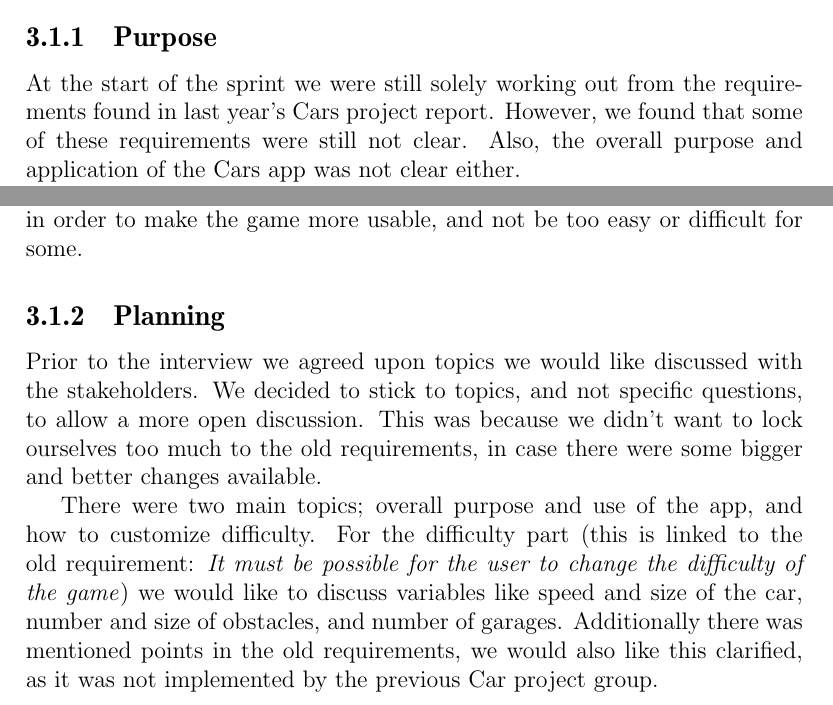
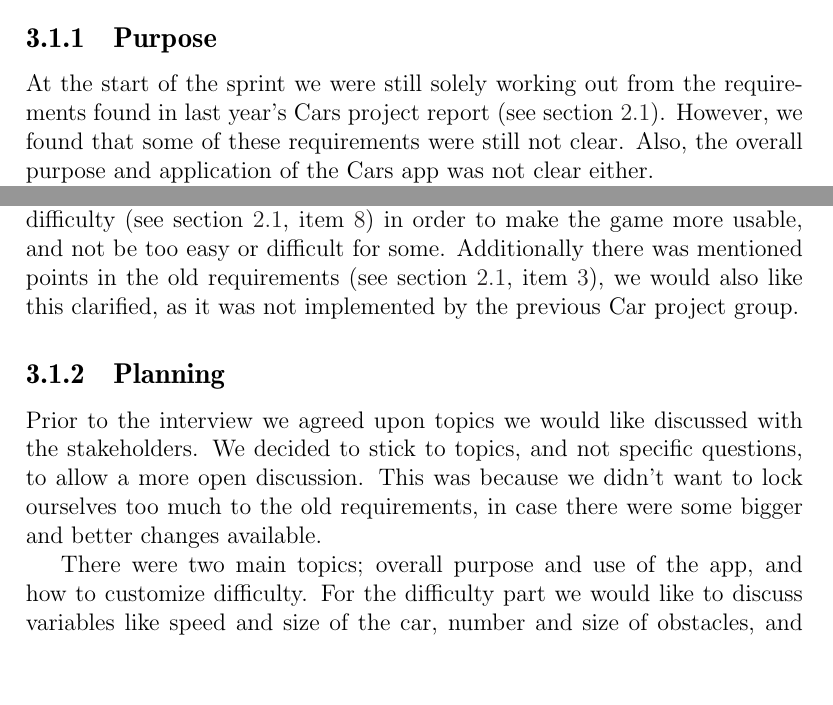
Before and after one commit to Thalmann/swf613-rapport, a LaTeX thesis (main.tex, which reads content/sprint2/interview.tex): two parts of page 21 of 46, joined at a grey line, cut so that both start at the same text, the shorter picture padded with empty space. Compiled offline with pdfLaTeX.

Commit message:
Added references from interview and requirements for sprint 2 to old requirements from sprint 1

```diff
--- a/content/sprint2/interview.tex
+++ b/content/sprint2/interview.tex
@@ -1,12 +1,13 @@
 An interview was carried out April 4th 2014 with two pedagogues from Birken; Mette Als Andreasen og Kristine Niss Henriksen.
 
 \subsection{Purpose}
-At the start of the sprint we were still solely working out from the requirements found in last year's Cars project report.
+At the start of the sprint we were still solely working out from the requirements found in last year's Cars project report (see \cref{sprint1:requirements}).
 However, we found that some of these requirements were still not clear.
 Also, the overall purpose and application of the Cars app was not clear either.
 
 The goal of the interview was then to establish the overall purpose of the Cars app; how it would be used in practice and how it would relate to real-life problems.
-Another important issue was to figure out how to adjust difficulty in order to make the game more usable, and not be too easy or difficult for some.
+Another important issue was to figure out how to adjust difficulty (see \cref{sprint1:requirements}, \cref{sprint1:requirements:difficulty}) in order to make the game more usable, and not be too easy or difficult for some.
+Additionally there was mentioned points in the old requirements (see \cref{sprint1:requirements}, \cref{sprint1:requirements:points}), we would also like this clarified, as it was not implemented by the previous Car project group.
 
 \subsection{Planning}
 Prior to the interview we agreed upon topics we would like discussed with the stakeholders.
@@ -14,7 +15,6 @@ We decided to stick to topics, and not specific questions, to allow a more open
 This was because we didn't want to lock ourselves too much to the old requirements, in case there were some bigger and better changes available.
 
 There were two main topics; overall purpose and use of the app, and how to customize difficulty.
-For the difficulty part (this is linked to the old requirement: \textit{It must be possible for the user to change the difficulty of the game}) we would like to discuss variables like speed and size of the car, number and size of obstacles, and number of garages.
-Additionally there was mentioned points in the old requirements, we would also like this clarified, as it was not implemented by the previous Car project group.
+For the difficulty part we would like to discuss variables like speed and size of the car, number and size of obstacles, and number of garages.
 
 \subsection{Result}
```
Also changed, not shown: content/sprint1/requirements.tex (+3 -0 lines), content/sprint2/requirements.tex (+1 -1 lines), content/sprint2/interview.tex (4 more changed lines).
